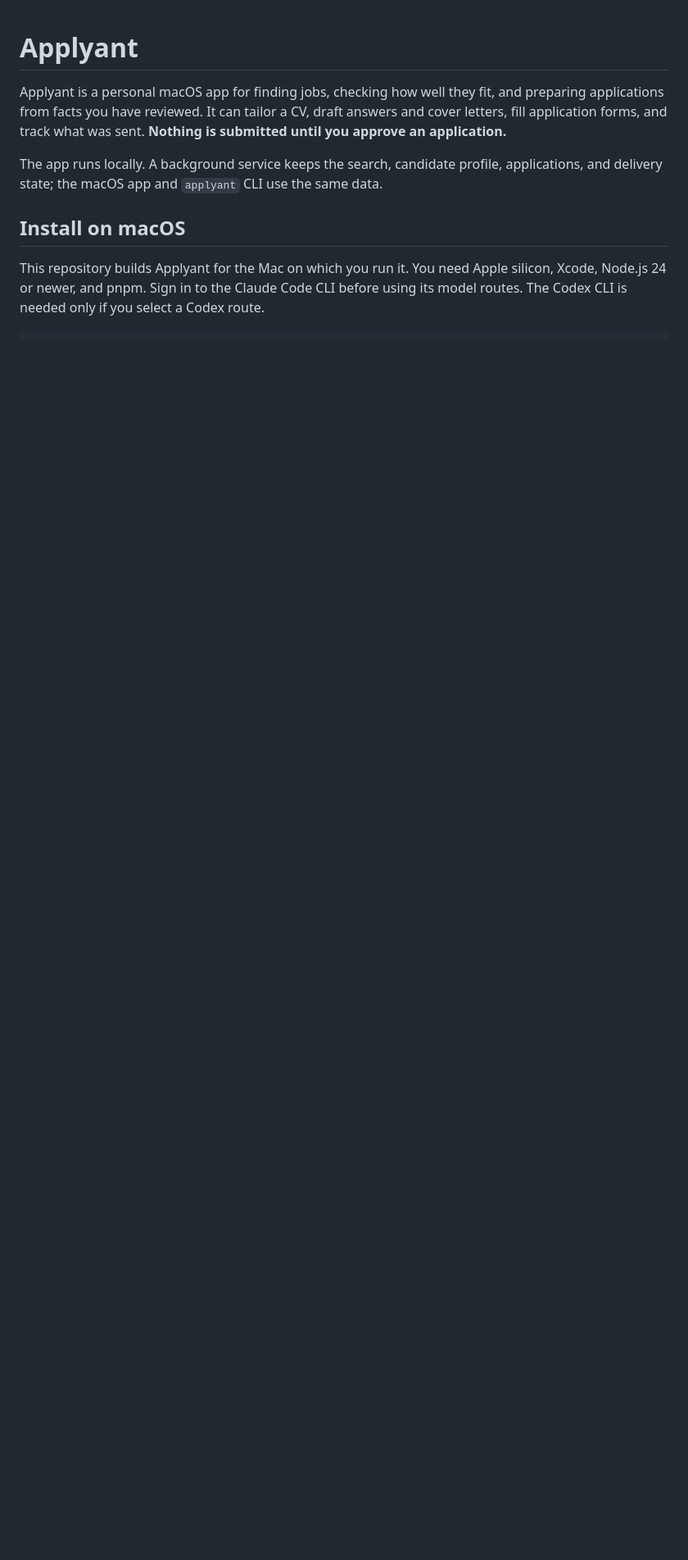
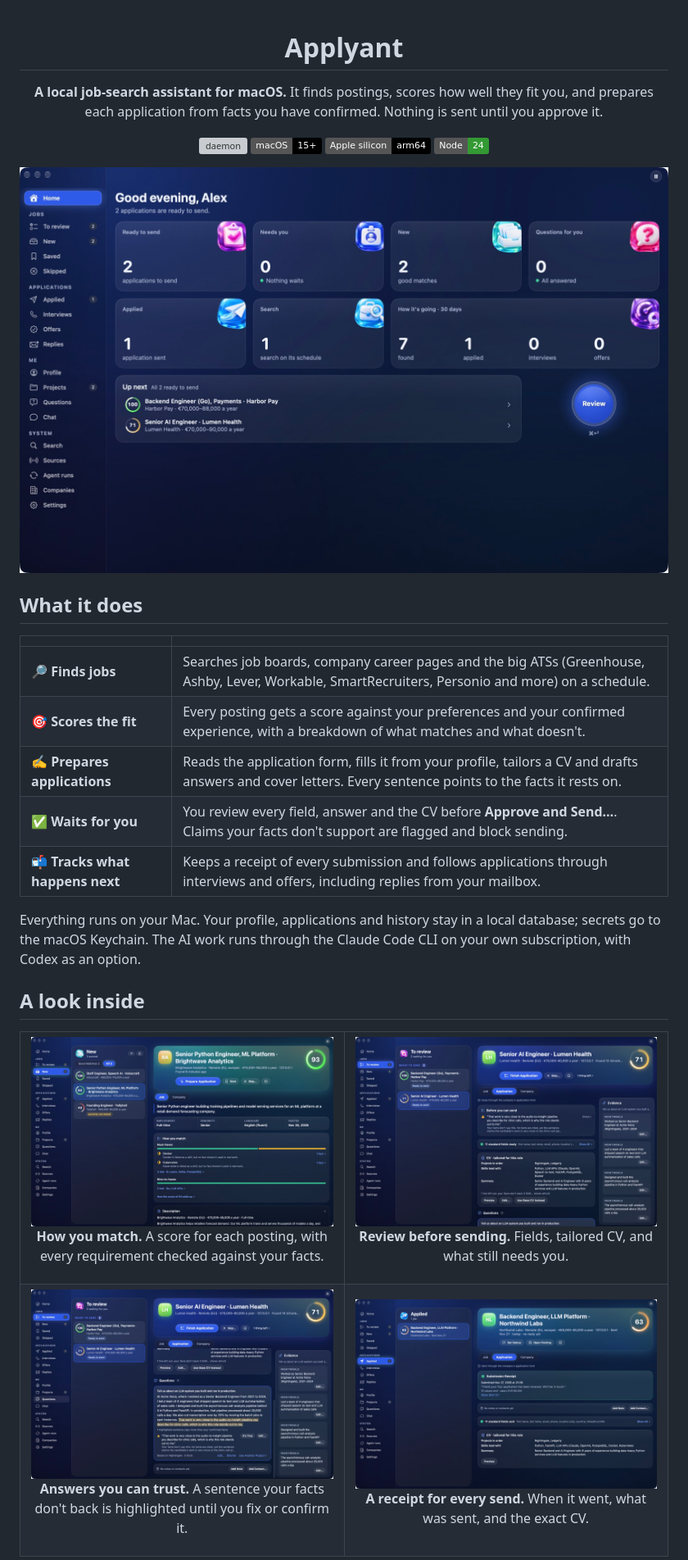
Before and after one commit to romirom11/applyant, a Markdown page: README.md, the part around one of its changes. Shown at 82% size. Rendered like a GitHub page; pictures changed too: docs/screenshots/drafted-answer.jpg (added), docs/screenshots/home.jpg (added), docs/screenshots/job-match.jpg (added); badges without logos; blank space fills up the shorter version; grey boxes are pictures that could not be loaded.

Commit message:
Docs: a README that shows the app, with screenshots from a demo profile

```diff
--- a/README.md
+++ b/README.md
@@ -1,9 +3,52 @@
 # Applyant
 
-Applyant is a personal macOS app for finding jobs, checking how well they fit, and preparing applications from facts you have reviewed. It can tailor a CV, draft answers and cover letters, fill application forms, and track what was sent. **Nothing is submitted until you approve an application.**
+**A local job-search assistant for macOS.**
+It finds postings, scores how well they fit you, and prepares each application from facts you have confirmed.
+Nothing is sent until you approve it.
 
-The app runs locally. A background service keeps the search, candidate profile, applications, and delivery state; the macOS app and `applyant` CLI use the same data.
+[![daemon](https://github.com/romirom11/applyant/actions/workflows/daemon.yml/badge.svg)](https://github.com/romirom11/applyant/actions/workflows/daemon.yml)
+![macOS 15+](https://img.shields.io/badge/macOS-15%2B-black?logo=apple)
+![Apple silicon](https://img.shields.io/badge/Apple%20silicon-arm64-black)
+![Node 24](https://img.shields.io/badge/Node-24-339933?logo=nodedotjs&logoColor=white)
 
-## Install on macOS
+<img src="docs/screenshots/home.jpg" alt="Applyant home screen: applications ready to send, new matches, and how the search is going" width="900">
 
-This repository builds Applyant for the Mac on which you run it. You need Apple silicon, Xcode, Node.js 24 or newer, and pnpm. Sign in to the Claude Code CLI before using its model routes. The Codex CLI is needed only if you select a Codex route.
+</div>
+
+## What it does
+
+| | |
+| --- | --- |
+| 🔎 **Finds jobs** | Searches job boards, company career pages and the big ATSs (Greenhouse, Ashby, Lever, Workable, SmartRecruiters, Personio and more) on a schedule. |
+| 🎯 **Scores the fit** | Every posting gets a score against your preferences and your confirmed experience, with a breakdown of what matches and what doesn't. |
+| ✍️ **Prepares applications** | Reads the application form, fills it from your profile, tailors a CV and drafts answers and cover letters. Every sentence points to the facts it rests on. |
+| ✅ **Waits for you** | You review every field, answer and the CV before **Approve and Send…**. Claims your facts don't support are flagged and block sending. |
+| 📬 **Tracks what happens next** | Keeps a receipt of every submission and follows applications through interviews and offers, including replies from your mailbox. |
+
+Everything runs on your Mac. Your profile, applications and history stay in a local database; secrets go to the macOS Keychain. The AI work runs through the Claude Code CLI on your own subscription, with Codex as an option.
+
+## A look inside
+
+<table>
+  <tr>
+    <td width="50%">
+      <img src="docs/screenshots/job-match.jpg" alt="A job posting with its match score and a breakdown of must-haves and nice-to-haves">
+      <p align="center"><b>How you match.</b> A score for each posting, with every requirement checked against your facts.</p>
+    </td>
+    <td width="50%">
+      <img src="docs/screenshots/review.jpg" alt="An application under review, with a blocker and the evidence panel">
+      <p align="center"><b>Review before sending.</b> Fields, tailored CV, and what still needs you.</p>
+    </td>
+  </tr>
+  <tr>
+    <td width="50%">
+      <img src="docs/screenshots/drafted-answer.jpg" alt="A drafted answer with one sentence flagged because no confirmed fact supports it">
+      <p align="center"><b>Answers you can trust.</b> A sentence your facts don't back is highlighted until you fix or confirm it.</p>
+    </td>
+    <td width="50%">
+      <img src="docs/screenshots/receipt.jpg" alt="A sent application with its submission receipt">
+      <p align="center"><b>A receipt for every send.</b> When it went, what was sent, and the exact CV.</p>
+    </td>
+  </tr>
+</table>
+
```
Also changed, not shown: other parts of README.md (+89 -46 lines), docs/screenshots/profile.jpg (added).
